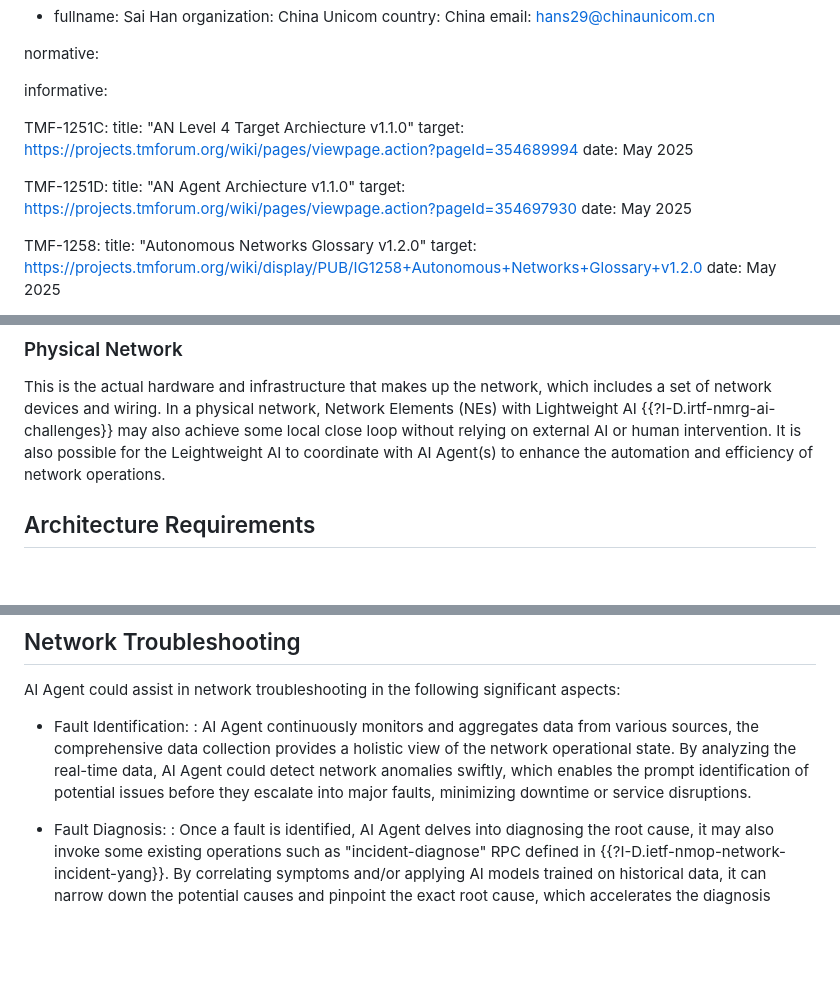
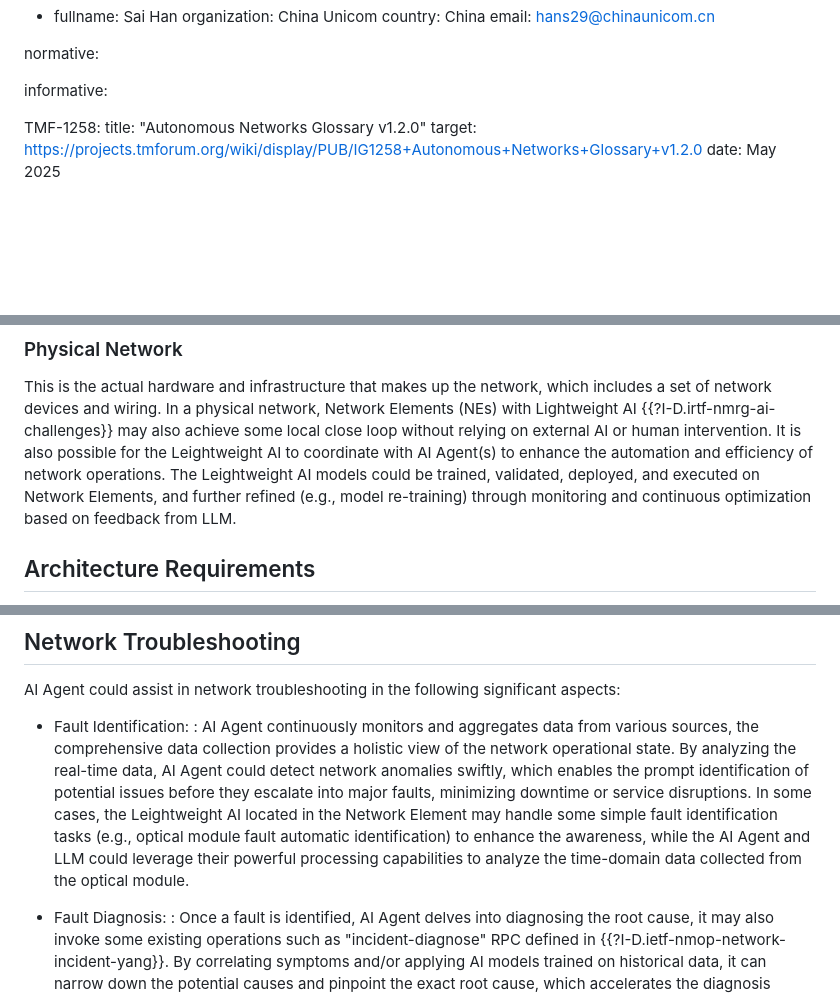
Before and after one commit to QiufangMa/Agent-architecture, a Markdown page: draft-xxx-nmrg-agent-ndt-arch.md, 3 parts joined by grey strips. Drawn GitHub-style; blank space fills up the shorter version.

Commit message:
add collaboration bewteen large and small AI models

```diff
--- a/draft-xxx-nmrg-agent-ndt-arch.md
+++ b/draft-xxx-nmrg-agent-ndt-arch.md
@@ -40,16 +40,6 @@ author:
 normative:
 
 informative:
-
-  TMF-1251C:
-    title: "AN Level 4 Target Archiecture v1.1.0"
-    target: https://projects.tmforum.org/wiki/pages/viewpage.action?pageId=354689994
-    date: May 2025
-
-  TMF-1251D:
-    title: "AN Agent Archiecture v1.1.0"
-    target: https://projects.tmforum.org/wiki/pages/viewpage.action?pageId=354697930
-    date: May 2025
 
   TMF-1258:
     title: "Autonomous Networks Glossary v1.2.0"
@@ -399,7 +389,9 @@ This is the actual hardware and infrastructure that makes up the network, which
 includes a set of network devices and wiring. In a physical network, Network Elements (NEs)
 with Lightweight AI {{?I-D.irtf-nmrg-ai-challenges}} may also achieve some local close loop without relying on external AI or
 human intervention. It is also possible for the Leightweight AI to coordinate with
-AI Agent(s) to enhance the automation and efficiency of network operations.
+AI Agent(s) to enhance the automation and efficiency of network operations. The
+Leightweight AI models could be trained, validated, deployed, and executed on Network Elements,
+and further refined (e.g., model re-training) through monitoring and continuous optimization based on feedback from LLM.
 
 ## Architecture Requirements
 
@@ -514,6 +506,10 @@ AI Agent could assist in network troubleshooting in the following significant as
   state. By analyzing the real-time data, AI Agent could detect network
   anomalies swiftly, which enables the prompt identification of potential issues
   before they escalate into major faults, minimizing downtime or service disruptions.
+  In some cases, the Leightweight AI located in the Network Element may handle some
+  simple fault identification tasks (e.g., optical module fault automatic identification)
+  to enhance the awareness, while the AI Agent and LLM could leverage their powerful
+  processing capabilities to analyze the time-domain data collected from the optical module.
 
 * Fault Diagnosis:
 : Once a fault is identified, AI Agent delves into diagnosing the root cause, it
```
